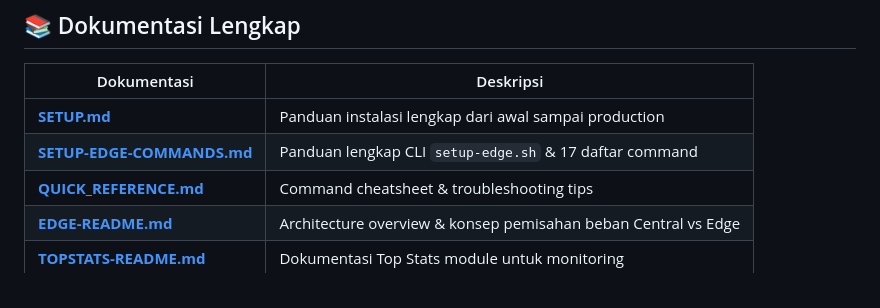
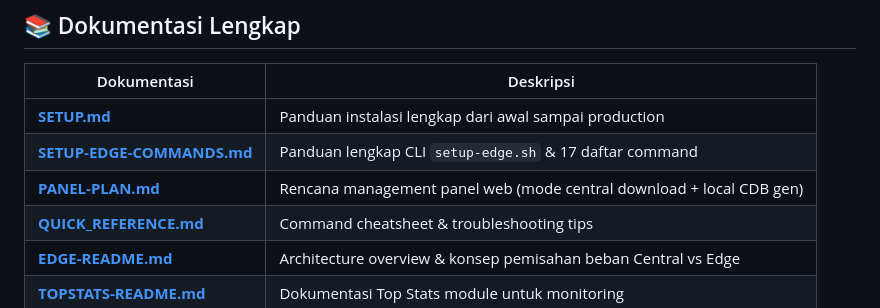
Before and after one commit to Santainetwork/dnsdist-edge, a Markdown page: README.md, the part around the change. Drawn GitHub-style.

Commit message:
docs: add management panel plan (central download + local CDB gen modes)

```diff
--- a/README.md
+++ b/README.md
@@ -45,6 +45,7 @@ Untuk command-finding cepat dan troubleshooting, lihat:
 |-------------|-----------|
 | [**SETUP.md**](docs/SETUP.md) | Panduan instalasi lengkap dari awal sampai production |
 | [**SETUP-EDGE-COMMANDS.md**](docs/SETUP-EDGE-COMMANDS.md) | Panduan lengkap CLI `setup-edge.sh` & 17 daftar command |
+| [**PANEL-PLAN.md**](docs/PANEL-PLAN.md) | Rencana management panel web (mode central download + local CDB gen) |
 | [**QUICK_REFERENCE.md**](docs/QUICK_REFERENCE.md) | Command cheatsheet & troubleshooting tips |
 | [**EDGE-README.md**](EDGE-README.md) | Architecture overview & konsep pemisahan beban Central vs Edge |
 | [**TOPSTATS-README.md**](TOPSTATS-README.md) | Dokumentasi Top Stats module untuk monitoring |
```
Also changed, not shown: docs/PANEL-PLAN.md (added, +159 -0 lines).
